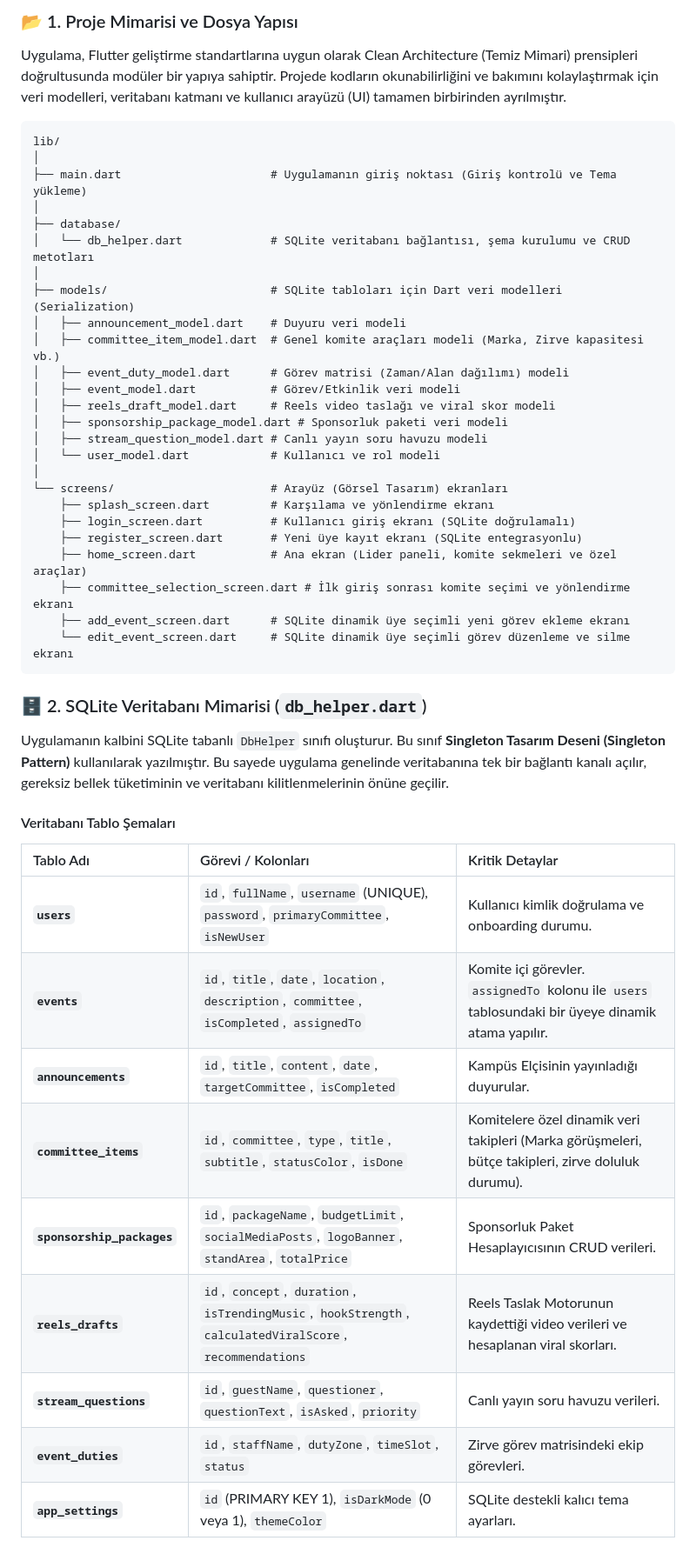
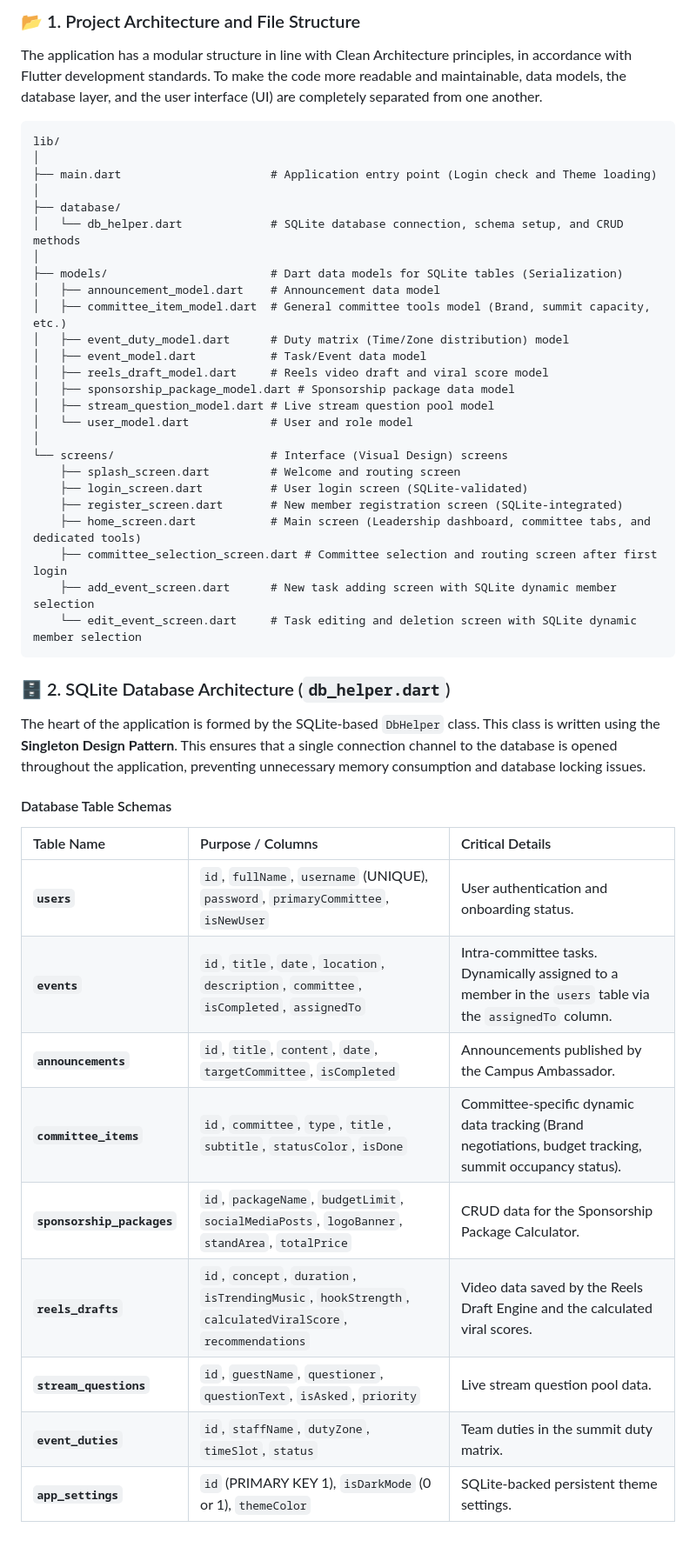
Before and after one commit to iamsevval/Fluxora, a Markdown page: README.md, the part around one of its changes. Shown at 87% size. GitHub-like rendering.

````diff
--- a/README.md
+++ b/README.md
@@ -49,49 +49,47 @@ Uygulama, her komitenin özgün ihtiyaçlarına göre tasarlanmış akıllı ara
 
-### 📂 1. Proje Mimarisi ve Dosya Yapısı
-Uygulama, Flutter geliştirme standartlarına uygun olarak Clean Architecture (Temiz Mimari) prensipleri doğrultusunda modüler bir yapıya sahiptir. Projede kodların okunabilirliğini ve bakımını kolaylaştırmak için veri modelleri, veritabanı katmanı ve kullanıcı arayüzü (UI) tamamen birbirinden ayrılmıştır.
+### 📂 1. Project Architecture and File Structure
+The application has a modular structure in line with Clean Architecture principles, in accordance with Flutter development standards. To make the code more readable and maintainable, data models, the database layer, and the user interface (UI) are completely separated from one another.
 
-```
-lib/
-│
-├── main.dart                      # Uygulamanın giriş noktası (Giriş kontrolü ve Tema yükleme)
-│
-├── database/
-│   └── db_helper.dart             # SQLite veritabanı bağlantısı, şema kurulumu ve CRUD metotları
-│
-├── models/                        # SQLite tabloları için Dart veri modelleri (Serialization)
-│   ├── announcement_model.dart    # Duyuru veri modeli
-│   ├── committee_item_model.dart  # Genel komite araçları modeli (Marka, Zirve kapasitesi vb.)
-│   ├── event_duty_model.dart      # Görev matrisi (Zaman/Alan dağılımı) modeli
-│   ├── event_model.dart           # Görev/Etkinlik veri modeli
-│   ├── reels_draft_model.dart     # Reels video taslağı ve viral skor modeli
-│   ├── sponsorship_package_model.dart # Sponsorluk paketi veri modeli
-│   ├── stream_question_model.dart # Canlı yayın soru havuzu modeli
-│   └── user_model.dart            # Kullanıcı ve rol modeli
-│
-└── screens/                       # Arayüz (Görsel Tasarım) ekranları
-    ├── splash_screen.dart         # Karşılama ve yönlendirme ekranı
-    ├── login_screen.dart          # Kullanıcı giriş ekranı (SQLite doğrulamalı)
-    ├── register_screen.dart       # Yeni üye kayıt ekranı (SQLite entegrasyonlu)
-    ├── home_screen.dart           # Ana ekran (Lider paneli, komite sekmeleri ve özel araçlar)
-    ├── committee_selection_screen.dart # İlk giriş sonrası komite seçimi ve yönlendirme ekranı
-    ├── add_event_screen.dart      # SQLite dinamik üye seçimli yeni görev ekleme ekranı
-    └── edit_event_screen.dart     # SQLite dinamik üye seçimli görev düzenleme ve silme ekranı
-```
+    lib/
+    │
+    ├── main.dart                      # Application entry point (Login check and Theme loading)
+    │
+    ├── database/
+    │   └── db_helper.dart             # SQLite database connection, schema setup, and CRUD methods
+    │
+    ├── models/                        # Dart data models for SQLite tables (Serialization)
+    │   ├── announcement_model.dart    # Announcement data model
+    │   ├── committee_item_model.dart  # General committee tools model (Brand, summit capacity, etc.)
+    │   ├── event_duty_model.dart      # Duty matrix (Time/Zone distribution) model
+    │   ├── event_model.dart           # Task/Event data model
+    │   ├── reels_draft_model.dart     # Reels video draft and viral score model
+    │   ├── sponsorship_package_model.dart # Sponsorship package data model
+    │   ├── stream_question_model.dart # Live stream question pool model
+    │   └── user_model.dart            # User and role model
+    │
+    └── screens/                       # Interface (Visual Design) screens
+        ├── splash_screen.dart         # Welcome and routing screen
+        ├── login_screen.dart          # User login screen (SQLite-validated)
+        ├── register_screen.dart       # New member registration screen (SQLite-integrated)
+        ├── home_screen.dart           # Main screen (Leadership dashboard, committee tabs, and dedicated tools)
+        ├── committee_selection_screen.dart # Committee selection and routing screen after first login
+        ├── add_event_screen.dart      # New task adding screen with SQLite dynamic member selection
+        └── edit_event_screen.dart     # Task editing and deletion screen with SQLite dynamic member selection
 
-### 🗄️ 2. SQLite Veritabanı Mimarisi (`db_helper.dart`)
-Uygulamanın kalbini SQLite tabanlı `DbHelper` sınıfı oluşturur. Bu sınıf **Singleton Tasarım Deseni (Singleton Pattern)** kullanılarak yazılmıştır. Bu sayede uygulama genelinde veritabanına tek bir bağlantı kanalı açılır, gereksiz bellek tüketiminin ve veritabanı kilitlenmelerinin önüne geçilir.
+### 🗄️ 2. SQLite Database Architecture (`db_helper.dart`)
+The heart of the application is formed by the SQLite-based `DbHelper` class. This class is written using the **Singleton Design Pattern**. This ensures that a single connection channel to the database is opened throughout the application, preventing unnecessary memory consumption and database locking issues.
 
-#### Veritabanı Tablo Şemaları
+#### Database Table Schemas
 
-| Tablo Adı | Görevi / Kolonları | Kritik Detaylar |
+| Table Name | Purpose / Columns | Critical Details |
 | :--- | :--- | :--- |
-| **`users`** | `id`, `fullName`, `username` (UNIQUE), `password`, `primaryCommittee`, `isNewUser` | Kullanıcı kimlik doğrulama ve onboarding durumu. |
-| **`events`** | `id`, `title`, `date`, `location`, `description`, `committee`, `isCompleted`, `assignedTo` | Komite içi görevler. `assignedTo` kolonu ile `users` tablosundaki bir üyeye dinamik atama yapılır. |
-| **`announcements`** | `id`, `title`, `content`, `date`, `targetCommittee`, `isCompleted` | Kampüs Elçisinin yayınladığı duyurular. |
-| **`committee_items`** | `id`, `committee`, `type`, `title`, `subtitle`, `statusColor`, `isDone` | Komitelere özel dinamik veri takipleri (Marka görüşmeleri, bütçe takipleri, zirve doluluk durumu). |
-| **`sponsorship_packages`**| `id`, `packageName`, `budgetLimit`, `socialMediaPosts`, `logoBanner`, `standArea`, `totalPrice` | Sponsorluk Paket Hesaplayıcısının CRUD verileri. |
-| **`reels_drafts`** | `id`, `concept`, `duration`, `isTrendingMusic`, `hookStrength`, `calculatedViralScore`, `recommendations` | Reels Taslak Motorunun kaydettiği video verileri ve hesaplanan viral skorları. |
-| **`stream_questions`** | `id`, `guestName`, `questioner`, `questionText`, `isAsked`, `priority` | Canlı yayın soru havuzu verileri. |
-| **`event_duties`** | `id`, `staffName`, `dutyZone`, `timeSlot`, `status` | Zirve görev matrisindeki ekip görevleri. |
-| **`app_settings`** | `id` (PRIMARY KEY 1), `isDarkMode` (0 veya 1), `themeColor` | SQLite destekli kalıcı tema ayarları. |
+| **`users`** | `id`, `fullName`, `username` (UNIQUE), `password`, `primaryCommittee`, `isNewUser` | User authentication and onboarding status. |
+| **`events`** | `id`, `title`, `date`, `location`, `description`, `committee`, `isCompleted`, `assignedTo` | Intra-committee tasks. Dynamically assigned to a member in the `users` table via the `assignedTo` column. |
+| **`announcements`** | `id`, `title`, `content`, `date`, `targetCommittee`, `isCompleted` | Announcements published by the Campus Ambassador. |
+| **`committee_items`** | `id`, `committee`, `type`, `title`, `subtitle`, `statusColor`, `isDone` | Committee-specific dynamic data tracking (Brand negotiations, budget tracking, summit occupancy status). |
+| **`sponsorship_packages`**| `id`, `packageName`, `budgetLimit`, `socialMediaPosts`, `logoBanner`, `standArea`, `totalPrice` | CRUD data for the Sponsorship Package Calculator. |
+| **`reels_drafts`** | `id`, `concept`, `duration`, `isTrendingMusic`, `hookStrength`, `calculatedViralScore`, `recommendations` | Video data saved by the Reels Draft Engine and the calculated viral scores. |
+| **`stream_questions`** | `id`, `guestName`, `questioner`, `questionText`, `isAsked`, `priority` | Live stream question pool data. |
+| **`event_duties`** | `id`, `staffName`, `dutyZone`, `timeSlot`, `status` | Team duties in the summit duty matrix. |
+| **`app_settings`** | `id` (PRIMARY KEY 1), `isDarkMode` (0 or 1), `themeColor` | SQLite-backed persistent theme settings. |
 
````
Also changed, not shown: other parts of README.md (+71 -73 lines).
